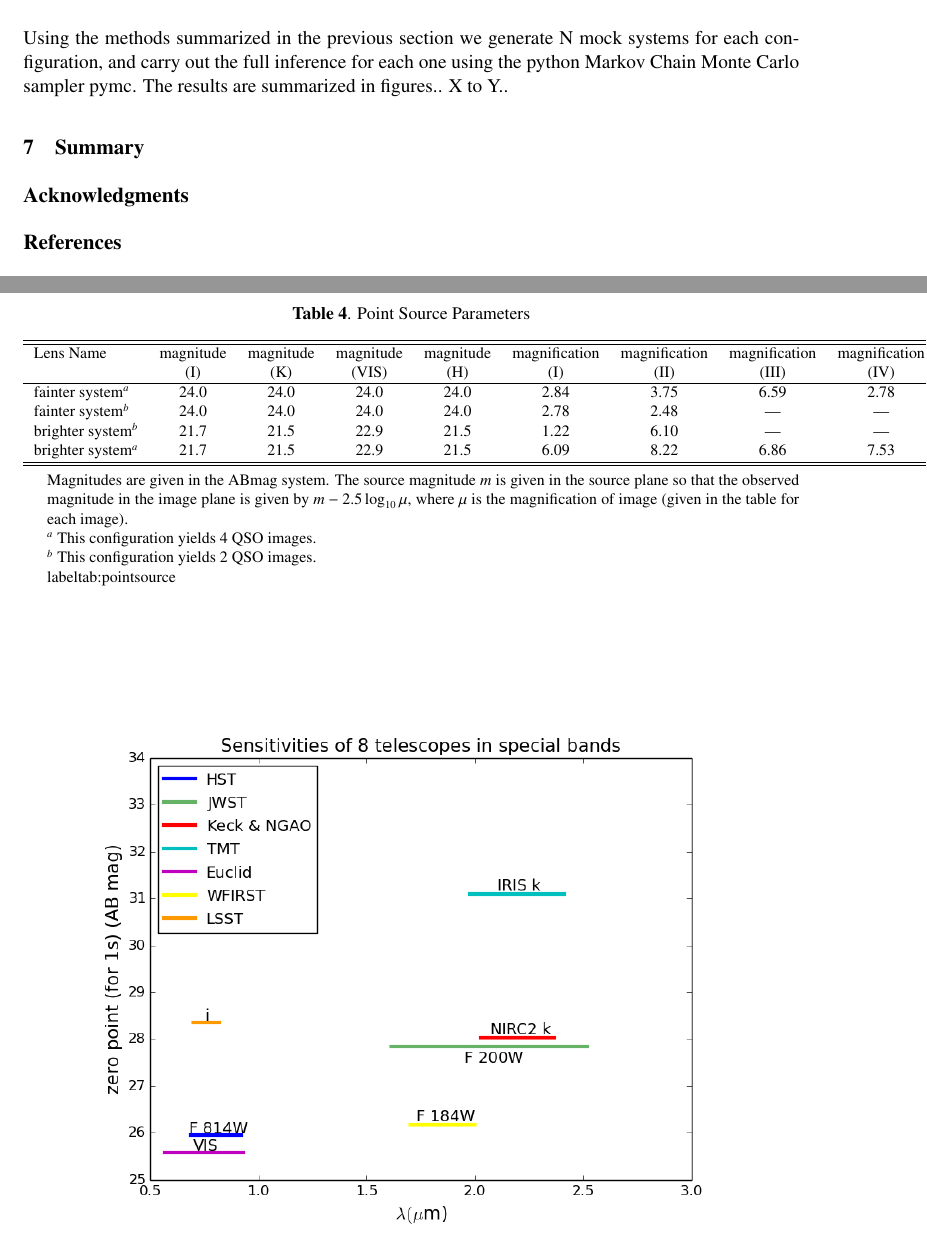
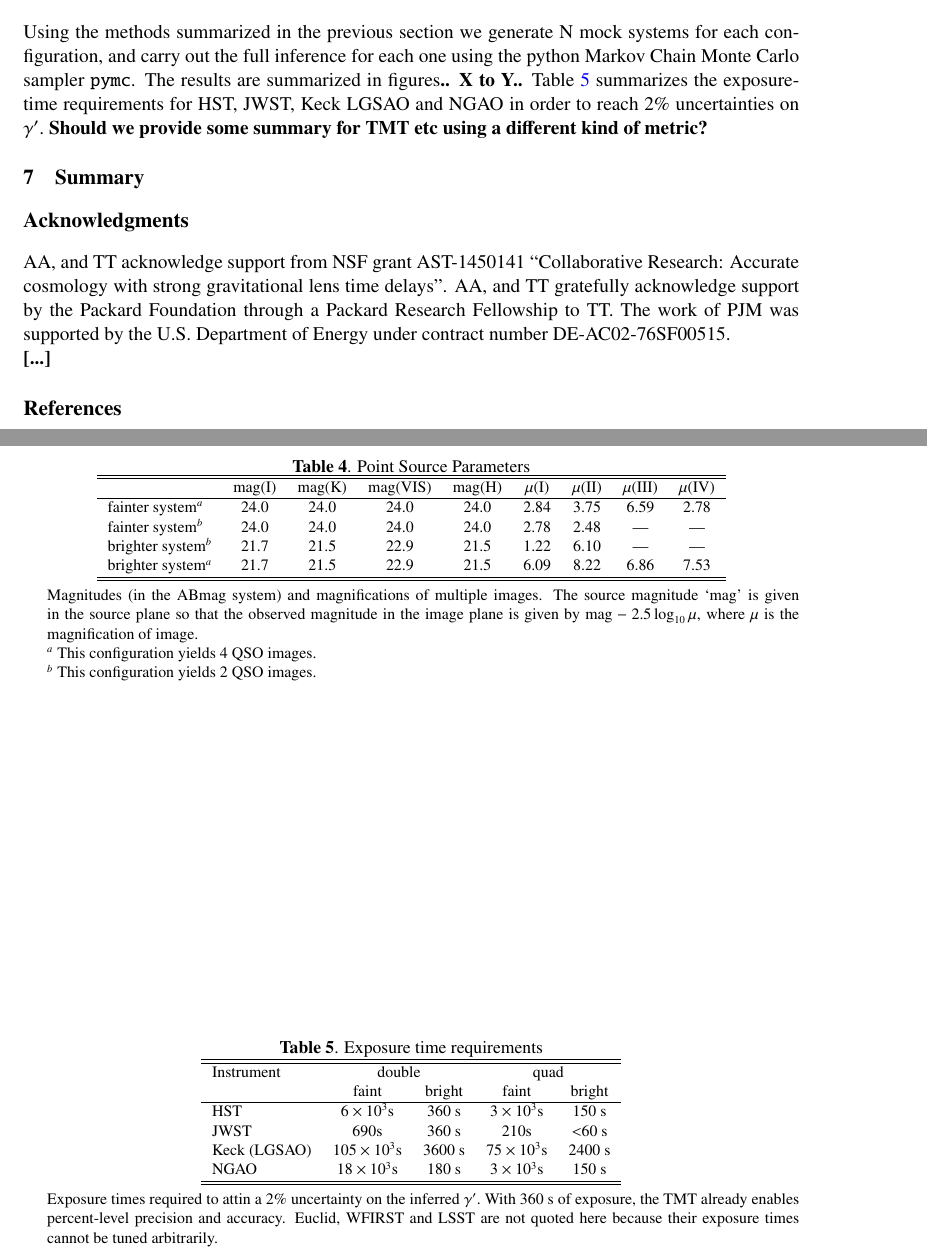
Before and after one commit to tommasotreu/HIGHRESOLUTIONIMAGING, a LaTeX document (docs/paper/High_resolution_imaging_requirements.tex): two parts of pages 9 and 13 of 20, joined at a grey line, cut so that both start at the same text. Compiled offline with pdfLaTeX.

Commit message:
AA added table and stuff, lens model section to be reworked a bit

```diff
--- a/docs/paper/High_resolution_imaging_requirements.tex
+++ b/docs/paper/High_resolution_imaging_requirements.tex
@@ -21,7 +20,7 @@
 
 \affiliation[1]{Department of Physics, University of California, Santa Barbara, CA 93106, USA}
 \affiliation[2]{Physics and Astronomy Building, 430 Portola Plaza, Box 951547, Los Angeles, CA 90095-1547, USA}
-\affiliation[3]{Institute of Astronomy, UK}
+\affiliation[3]{Institute of Astronomy, University of Cambridge, Madingley Road, Cambridge CB3 0HA, UK}
 \affiliation[4]{Kavli Institute for Particle Astrophysics and Cosmology, Stanford University, 452 Lomita Mall, Stanford, CA 94305, USA}
 
 \emailAdd{xlmeng919@gmail.com}
@@ -575,14 +575,23 @@ art linux desktop computer.
 
 Using the methods summarized in the previous section we generate N
 mock systems for each configuration, and carry out the full inference
-for each one using the python Markov Chain Monte Carlo sampler pymc.
-The results are summarized in figures.. X to Y..
+for each one using the python Markov Chain Monte Carlo sampler \texttt{pymc}.
+The results are summarized in figures\textbf{.. X to Y..}
+Table~\ref{tab:exptimes} summarizes the exposure-time requirements for HST, JWST, Keck LGSAO and NGAO
+ in order to reach 2\% uncertainties on $\gamma^{\prime}.$ \textbf{Should we provide some summary for TMT etc
+  using a different kind of metric?}
 
 \section{Summary}
 
 \section*{Acknowledgments}
 
-
+AA, and TT acknowledge support from NSF grant AST-1450141 ``Collaborative
+Research: Accurate cosmology with strong gravitational lens time
+delays''. AA, and TT gratefully acknowledge support by the
+Packard Foundation through a Packard Research Fellowship to TT.
+The work of PJM was supported by the U.S.  Department of Energy under
+contract number DE-AC02-76SF00515.\\
+\textbf{[...]}
 
 
 
@@ -691,8 +700,9 @@ $q$ denotes the axis ratio of the mass distribution. P.A. is anti-clockwise from
 \caption{Point Source Parameters}
 \begin{tabular}{lcccccccccccccc|}
 \hline \hline
-Lens Name & magnitude & magnitude & magnitude & magnitude & magnification & magnification & magnification & magnification\\
-&  (I) &  (K) &  (VIS) & (H) & (I) & (II) & (III) & (IV) \\
+%Lens Name & magnitude & magnitude & magnitude & magnitude & magnification & magnification & magnification & magnification\\
+%&  (I) &  (K) &  (VIS) & (H) & (I) & (II) & (III) & (IV) \\
+&  mag(I) &  mag(K) &  mag(VIS) & mag(H) & $\mu$(I) & $\mu$(II) & $\mu$(III) & $\mu$(IV) \\
 \hline
 fainter system$^a$   &24.0  &   24.0 &  24.0 &  24.0 &  2.84 &  3.75 & 6.59 & 2.78  \\
 fainter system$^b$   &24.0  &  24.0  &  24.0 &  24.0 &  2.78 &  2.48 &  ---   &  ---\\
@@ -703,12 +713,35 @@ brighter system$^a$ &21.7  &  21.5 & 22.9  &  21.5  & 6.09  & 8.22 & 6.86  & 7.5
 \end{tabular}
 \begin{tablenotes}
 \item
-Magnitudes are given in the ABmag system. The source magnitude $m$ is given in the source plane so that the observed magnitude in the image plane is given by $m-2.5\log_{10} \mu$, where $\mu$ is the magnification of image (given in the table for each image). \\
+Magnitudes (in the ABmag system) and magnifications of multiple images.
+ The source magnitude `mag' is given in the source plane so that the observed magnitude in the image plane is given by
+  $\mathrm{mag}-2.5\log_{10} \mu$, where $\mu$ is the magnification of image. \\
 $^a$ This configuration yields 4 QSO images. \\
 $^b$ This configuration yields 2 QSO images. \\
-label{tab:pointsource}
+\label{tab:pointsource}
 \end{tablenotes}
 \end{center}
 \end{table*}
 % ===============================================
 
+% ===============================================
+\begin{table*}\footnotesize
+\begin{center}
+\caption{Exposure time requirements}
+\begin{tabular}{lccccc|}
+\hline \hline
+Instrument & \multicolumn{2}{c}{double} & \multicolumn{2}{c}{quad} \\
+  & faint  & bright &  faint  &  bright \\
+\hline
+  HST   & $6\times10^3$s & 360 s  & $3\times10^3$s & 150 s \\
+  JWST   & $690$s & 360 s  & $210$s & $<$60 s \\
+  Keck (LGSAO)   & $105\times10^3$s & 3600 s  & $75\times10^3$s & 2400 s \\
+  NGAO   & $18\times10^3$s & 180 s  & $3\times10^3$s & 150 s \\
+\hline
+\hline
+\end{tabular}
+\begin{tablenotes}
+\item
+Exposure times required to attin a 2\% uncertainty on the inferred $\gamma^\prime.$
+ With 360 s of exposure, the TMT already enables percent-level precision and accuracy.
+ Euclid, WFIRST and LSST are not quoted here because their exposure times cannot be tuned arbitrarily.\\
```
Also changed, not shown: docs/paper/High_resolution_imaging_requirements.tex (54 more changed lines), 5 other files.
